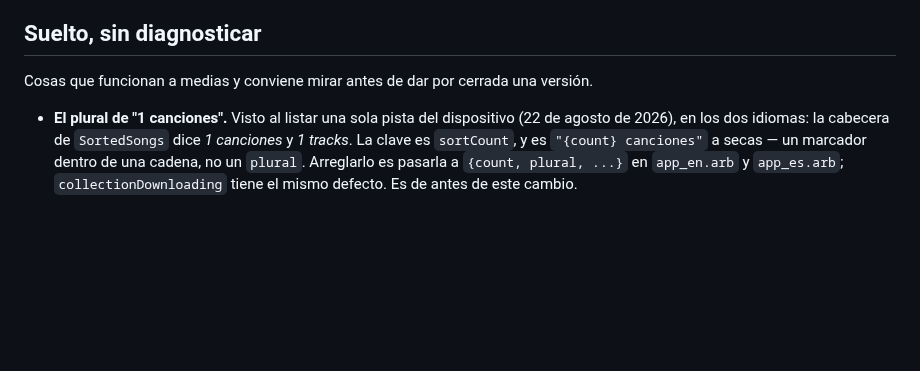
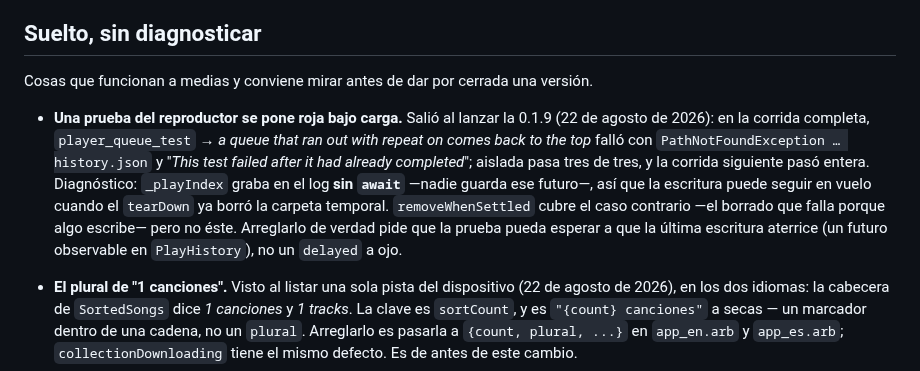
Before and after one commit to duvanherfi/tunebox, a Markdown page: docs/pendientes.md, the part around the change. Rendered like a GitHub page; blank space fills up the shorter version.

Commit message:
Write down the flake the release run turned up
A full run put `player_queue_test` red once with a write landing in a temp
directory the teardown had already removed, and the run after it was green. The
diagnosis is worth keeping: the play log is written without anyone holding its
future, so `removeWhenSettled` — which covers a deletion racing a write — does
not cover a write racing a deletion.

Co-Authored-By: Claude Opus 5 (1M context) <noreply@anthropic.com>
Claude-Session: https://claude.ai/code/session_0122SaTc3VoQWd3eTiw7cRb4

```diff
--- a/docs/pendientes.md
+++ b/docs/pendientes.md
@@ -84,6 +84,18 @@ de abajo.
 
 Cosas que funcionan a medias y conviene mirar antes de dar por cerrada una
 versión.
+
+- **Una prueba del reproductor se pone roja bajo carga.** Salió al lanzar la
+  0.1.9 (22 de agosto de 2026): en la corrida completa, `player_queue_test` →
+  *a queue that ran out with repeat on comes back to the top* falló con
+  `PathNotFoundException … history.json` y "*This test failed after it had
+  already completed*"; aislada pasa tres de tres, y la corrida siguiente pasó
+  entera. Diagnóstico: `_playIndex` graba en el log **sin `await`** —nadie
+  guarda ese futuro—, así que la escritura puede seguir en vuelo cuando el
+  `tearDown` ya borró la carpeta temporal. `removeWhenSettled` cubre el caso
+  contrario —el borrado que falla porque algo escribe— pero no éste. Arreglarlo
+  de verdad pide que la prueba pueda esperar a que la última escritura aterrice
+  (un futuro observable en `PlayHistory`), no un `delayed` a ojo.
 
 - **El plural de "1 canciones".** Visto al listar una sola pista del
   dispositivo (22 de agosto de 2026), en los dos idiomas: la cabecera de
```
